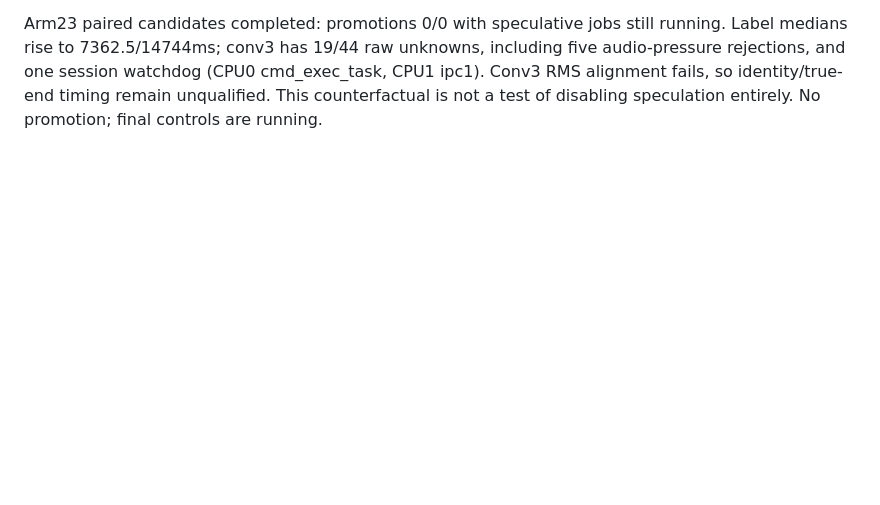
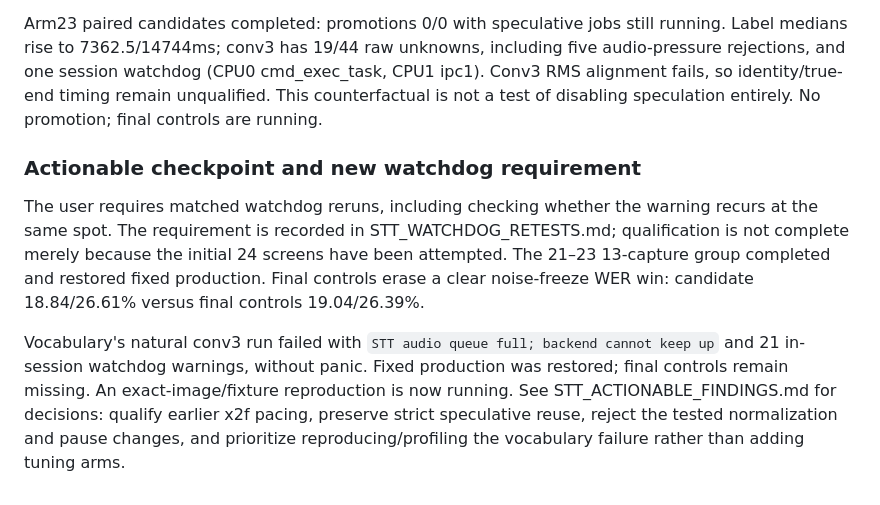
Before and after one commit to CadenGithubB/HardwareOne_Speech_To_Text, a Markdown page: docs/STT_PRODUCT_HANDOFF.md, the part around the change. GitHub-like rendering; blank space fills up the shorter version.

Commit message:
Turn measured outcomes into decisions and prioritize vocabulary watchdog reproduction

```diff
--- a/docs/STT_PRODUCT_HANDOFF.md
+++ b/docs/STT_PRODUCT_HANDOFF.md
@@ -1010,3 +1010,18 @@ including five audio-pressure rejections, and one session watchdog (CPU0 cmd_exe
 CPU1 ipc1). Conv3 RMS alignment fails, so identity/true-end timing remain unqualified.
 This counterfactual is not a test of disabling speculation entirely. No promotion;
 final controls are running.
+
+### Actionable checkpoint and new watchdog requirement
+
+The user requires matched watchdog reruns, including checking whether the warning recurs
+at the same spot. The requirement is recorded in STT_WATCHDOG_RETESTS.md; qualification
+is not complete merely because the initial 24 screens have been attempted. The 21–23
+13-capture group completed and restored fixed production. Final controls erase a clear
+noise-freeze WER win: candidate 18.84/26.61% versus final controls 19.04/26.39%.
+
+Vocabulary's natural conv3 run failed with `STT audio queue full; backend cannot keep up`
+and 21 in-session watchdog warnings, without panic. Fixed production was restored;
+final controls remain missing. An exact-image/fixture reproduction is now running.
+See STT_ACTIONABLE_FINDINGS.md for decisions: qualify earlier x2f pacing, preserve strict
+speculative reuse, reject the tested normalization and pause changes, and prioritize
+reproducing/profiling the vocabulary failure rather than adding tuning arms.
```
Also changed, not shown: docs/STT_ACTIONABLE_FINDINGS.md (added, +34 -0 lines).
